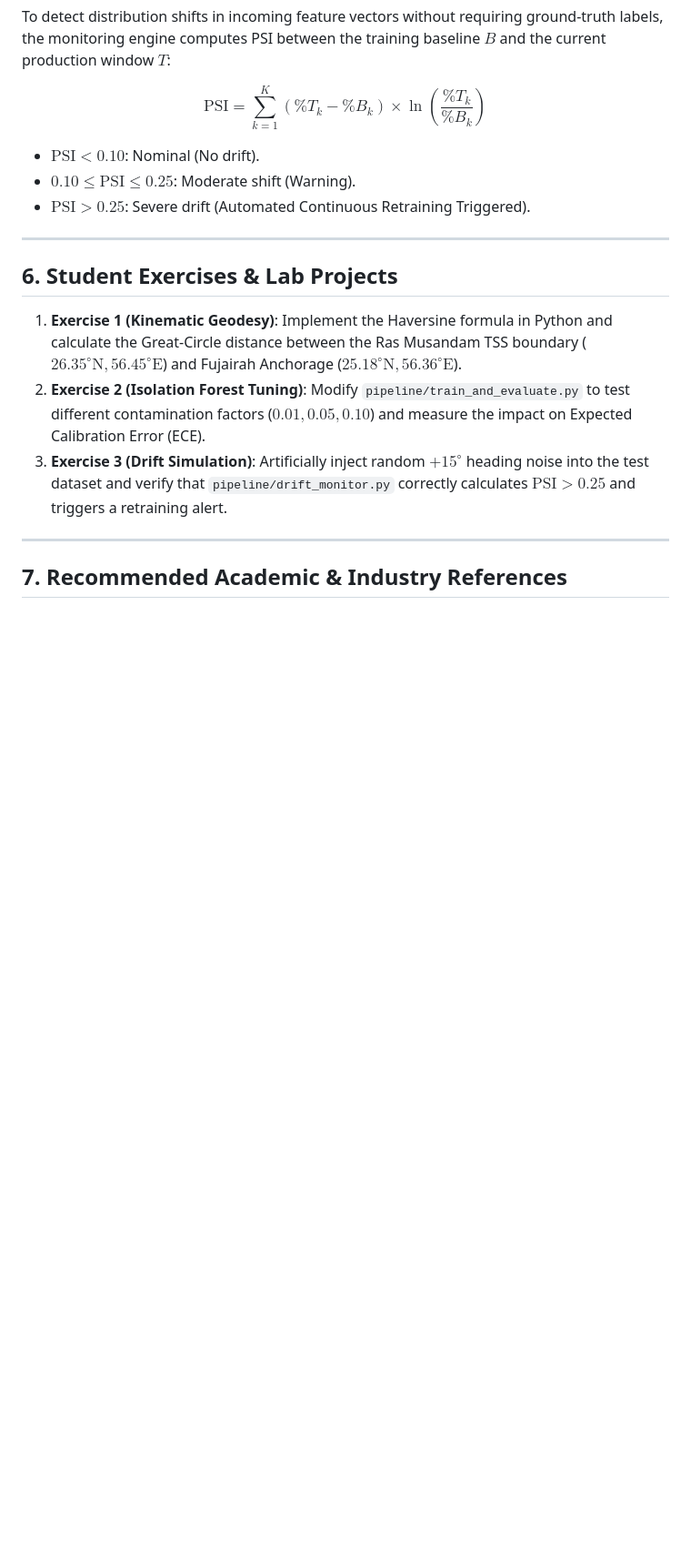
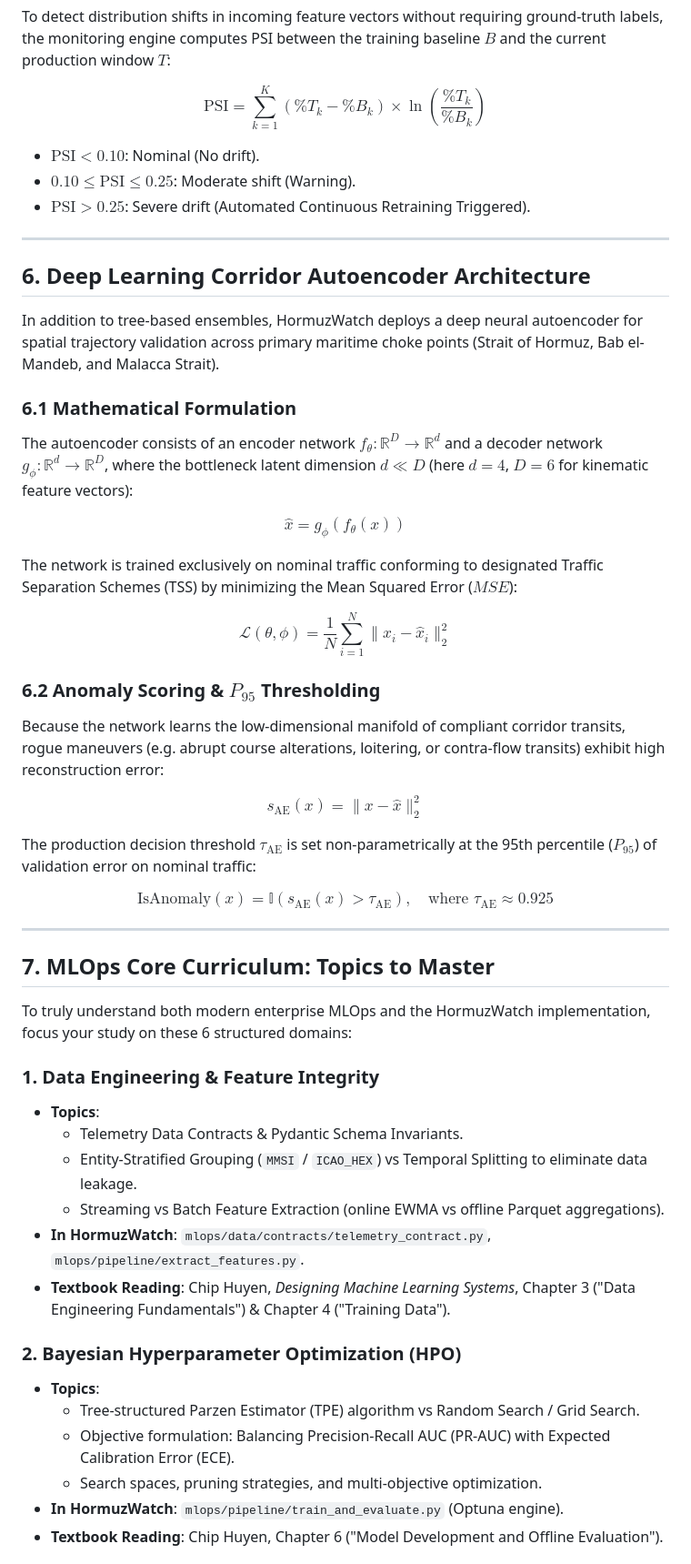
Before and after one commit to yahyaoncloud/HormuzWatch, a Markdown page: docs/study/ML_AND_MLOPS_STUDENT_STUDY_GUIDE.md, the part around one of its changes. Shown at 91% size. GitHub-like rendering; blank space fills up the shorter version.

Commit message:
docs: enrich MLOps student study guide with deep corridor autoencoders and core curriculum

```diff
--- a/docs/study/ML_AND_MLOPS_STUDENT_STUDY_GUIDE.md
+++ b/docs/study/ML_AND_MLOPS_STUDENT_STUDY_GUIDE.md
@@ -140,12 +140,47 @@ $$\text{PSI} = \sum_{k=1}^K \left( \% T_k - \% B_k \right) \times \ln\left( \fra
 
 ---
 
-## 6. Student Exercises & Lab Projects
+## 6. Deep Learning Corridor Autoencoder Architecture
 
-1. **Exercise 1 (Kinematic Geodesy)**: Implement the Haversine formula in Python and calculate the Great-Circle distance between the Ras Musandam TSS boundary ($26.35^\circ\text{N}, 56.45^\circ\text{E}$) and Fujairah Anchorage ($25.18^\circ\text{N}, 56.36^\circ\text{E}$).
-2. **Exercise 2 (Isolation Forest Tuning)**: Modify `pipeline/train_and_evaluate.py` to test different contamination factors ($0.01, 0.05, 0.10$) and measure the impact on Expected Calibration Error (ECE).
-3. **Exercise 3 (Drift Simulation)**: Artificially inject random $+15^\circ$ heading noise into the test dataset and verify that `pipeline/drift_monitor.py` correctly calculates $\text{PSI} > 0.25$ and triggers a retraining alert.
+In addition to tree-based ensembles, HormuzWatch deploys a deep neural autoencoder for spatial trajectory validation across primary maritime choke points (Strait of Hormuz, Bab el-Mandeb, and Malacca Strait).
+
+### 6.1 Mathematical Formulation
+The autoencoder consists of an encoder network $f_\theta: \mathbb{R}^D \to \mathbb{R}^d$ and a decoder network $g_\phi: \mathbb{R}^d \to \mathbb{R}^D$, where the bottleneck latent dimension $d \ll D$ (here $d=4$, $D=6$ for kinematic feature vectors):
+
+$$\hat{x} = g_\phi(f_\theta(x))$$
+
+The network is trained exclusively on nominal traffic conforming to designated Traffic Separation Schemes (TSS) by minimizing the Mean Squared Error ($MSE$):
+
+$$\mathcal{L}(\theta, \phi) = \frac{1}{N}\sum_{i=1}^N \|x_i - \hat{x}_i\|_2^2$$
+
+### 6.2 Anomaly Scoring & $P_{95}$ Thresholding
+Because the network learns the low-dimensional manifold of compliant corridor transits, rogue maneuvers (e.g. abrupt course alterations, loitering, or contra-flow transits) exhibit high reconstruction error:
+
+$$s_{\text{AE}}(x) = \|x - \hat{x}\|_2^2$$
+
+The production decision threshold $\tau_{\text{AE}}$ is set non-parametrically at the 95th percentile ($P_{95}$) of validation error on nominal traffic:
+
+$$\text{IsAnomaly}(x) = \mathbb{I}\left( s_{\text{AE}}(x) > \tau_{\text{AE}} \right), \quad \text{where } \tau_{\text{AE}} \approx 0.925$$
 
 ---
 
-## 7. Recommended Academic & Industry References
+## 7. MLOps Core Curriculum: Topics to Master
+
+To truly understand both modern enterprise MLOps and the HormuzWatch implementation, focus your study on these 6 structured domains:
+
+### 1. Data Engineering & Feature Integrity
+- **Topics**:
+  - Telemetry Data Contracts & Pydantic Schema Invariants.
+  - Entity-Stratified Grouping (`MMSI` / `ICAO_HEX`) vs Temporal Splitting to eliminate data leakage.
+  - Streaming vs Batch Feature Extraction (online EWMA vs offline Parquet aggregations).
+- **In HormuzWatch**: `mlops/data/contracts/telemetry_contract.py`, `mlops/pipeline/extract_features.py`.
+- **Textbook Reading**: Chip Huyen, *Designing Machine Learning Systems*, Chapter 3 ("Data Engineering Fundamentals") & Chapter 4 ("Training Data").
+
+### 2. Bayesian Hyperparameter Optimization (HPO)
+- **Topics**:
+  - Tree-structured Parzen Estimator (TPE) algorithm vs Random Search / Grid Search.
+  - Objective formulation: Balancing Precision-Recall AUC (PR-AUC) with Expected Calibration Error (ECE).
+  - Search spaces, pruning strategies, and multi-objective optimization.
+- **In HormuzWatch**: `mlops/pipeline/train_and_evaluate.py` (Optuna engine).
+- **Textbook Reading**: Chip Huyen, Chapter 6 ("Model Development and Offline Evaluation").
+
```
Also changed, not shown: other parts of docs/study/ML_AND_MLOPS_STUDENT_STUDY_GUIDE.md (+52 -0 lines).
